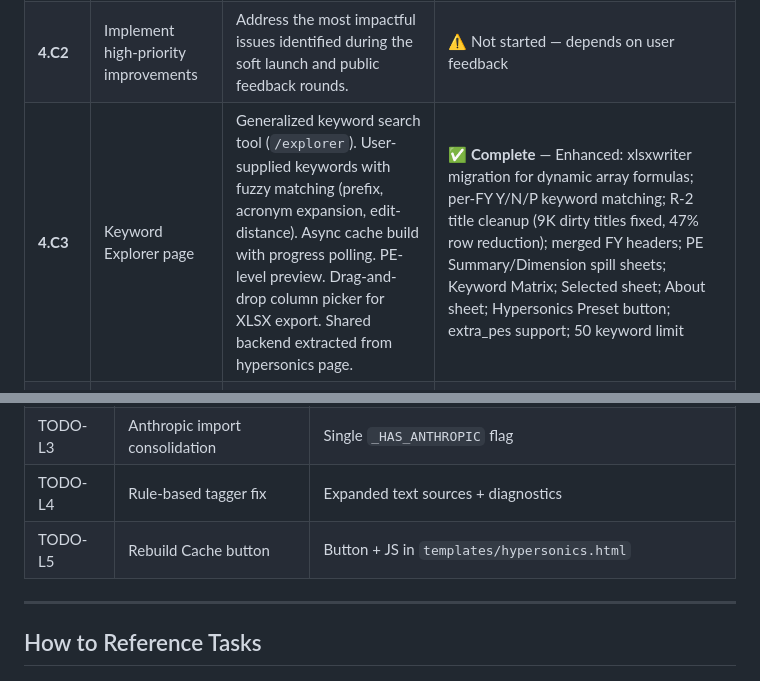
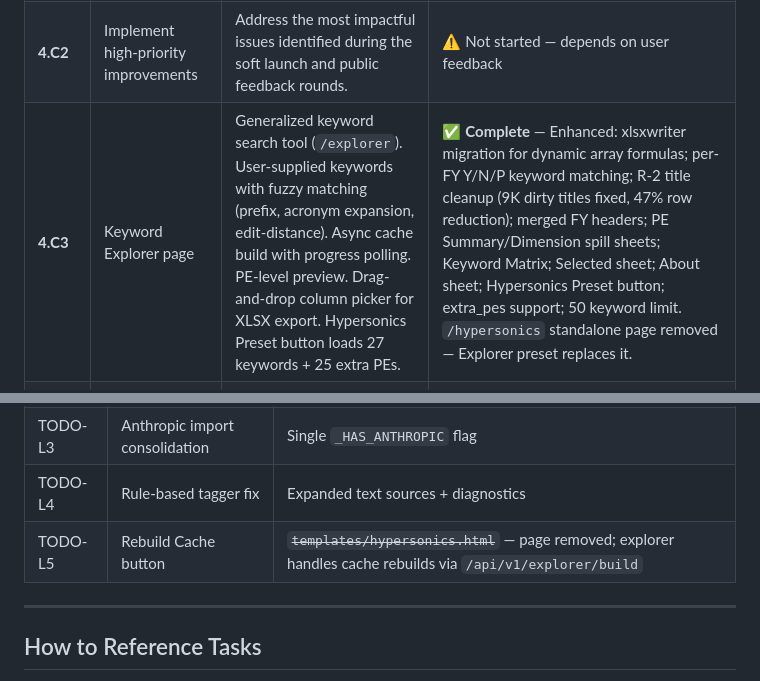
Before and after one commit to wschosta/dod-budget-analysis, a Markdown page: docs/ROADMAP.md, 2 parts joined by grey strips. GitHub-like rendering.

```diff
--- a/docs/ROADMAP.md
+++ b/docs/ROADMAP.md
@@ -170,7 +170,7 @@ This roadmap is organized into four phases. Every task has a reference ID (e.g.,
 |----|------|---------|--------|
 | **4.C1** | Triage and prioritize feedback | Review all feedback, categorize (bug, feature request, data quality, UX), and prioritize for the next development cycle. | ⚠️ Not started — requires public launch and user feedback |
 | **4.C2** | Implement high-priority improvements | Address the most impactful issues identified during the soft launch and public feedback rounds. | ⚠️ Not started — depends on user feedback |
-| **4.C3** | Keyword Explorer page | Generalized keyword search tool (`/explorer`). User-supplied keywords with fuzzy matching (prefix, acronym expansion, edit-distance). Async cache build with progress polling. PE-level preview. Drag-and-drop column picker for XLSX export. Shared backend extracted from hypersonics page. | ✅ **Complete** — Enhanced: xlsxwriter migration for dynamic array formulas; per-FY Y/N/P keyword matching; R-2 title cleanup (9K dirty titles fixed, 47% row reduction); merged FY headers; PE Summary/Dimension spill sheets; Keyword Matrix; Selected sheet; About sheet; Hypersonics Preset button; extra_pes support; 50 keyword limit |
+| **4.C3** | Keyword Explorer page | Generalized keyword search tool (`/explorer`). User-supplied keywords with fuzzy matching (prefix, acronym expansion, edit-distance). Async cache build with progress polling. PE-level preview. Drag-and-drop column picker for XLSX export. Hypersonics Preset button loads 27 keywords + 25 extra PEs. | ✅ **Complete** — Enhanced: xlsxwriter migration for dynamic array formulas; per-FY Y/N/P keyword matching; R-2 title cleanup (9K dirty titles fixed, 47% row reduction); merged FY headers; PE Summary/Dimension spill sheets; Keyword Matrix; Selected sheet; About sheet; Hypersonics Preset button; extra_pes support; 50 keyword limit. `/hypersonics` standalone page removed — Explorer preset replaces it. |
 | **4.C3b** | Automate annual data refresh | When new President's Budget or enacted appropriations are published, the pipeline should detect and ingest them with minimal manual intervention. | ✅ **Complete** — `pipeline/refresh.py` with 4-stage pipeline (download → build → validate → report), automatic rollback, progress tracking, `--schedule` flag; `.github/workflows/refresh-data.yml` with weekly cron |
 | **4.C4** | Performance optimization | Profile and optimize slow queries, large downloads, and page-load times based on real usage patterns. | ✅ Mostly Complete — Connection pooling, FTS5 indexing, rate limiting, pagination, in-memory TTL cache, streaming exports, BM25 relevance scoring; profiling-based tuning pending real traffic |
 | **4.C5** | Ongoing documentation updates | Keep the data dictionary, FAQ, and methodology page current as the data and features evolve. | ✅ Mostly Complete — Comprehensive docs in `docs/user-guide/` and `docs/developer/` (20+ files); ongoing updates needed as features evolve |
@@ -392,7 +392,7 @@ parameters, enabling routes with custom SQL conditions to use the shared builder
 | TODO-L2 | RuntimeWarning fix | Lazy `__getattr__` imports in `pipeline/__init__.py` |
 | TODO-L3 | Anthropic import consolidation | Single `_HAS_ANTHROPIC` flag |
 | TODO-L4 | Rule-based tagger fix | Expanded text sources + diagnostics |
-| TODO-L5 | Rebuild Cache button | Button + JS in `templates/hypersonics.html` |
+| TODO-L5 | Rebuild Cache button | ~~`templates/hypersonics.html`~~ — page removed; explorer handles cache rebuilds via `/api/v1/explorer/build` |
 
 ---
 
```
Also changed, not shown: CLAUDE.md (+1 -2 lines), docs/PRD.md (+4 -10 lines).
